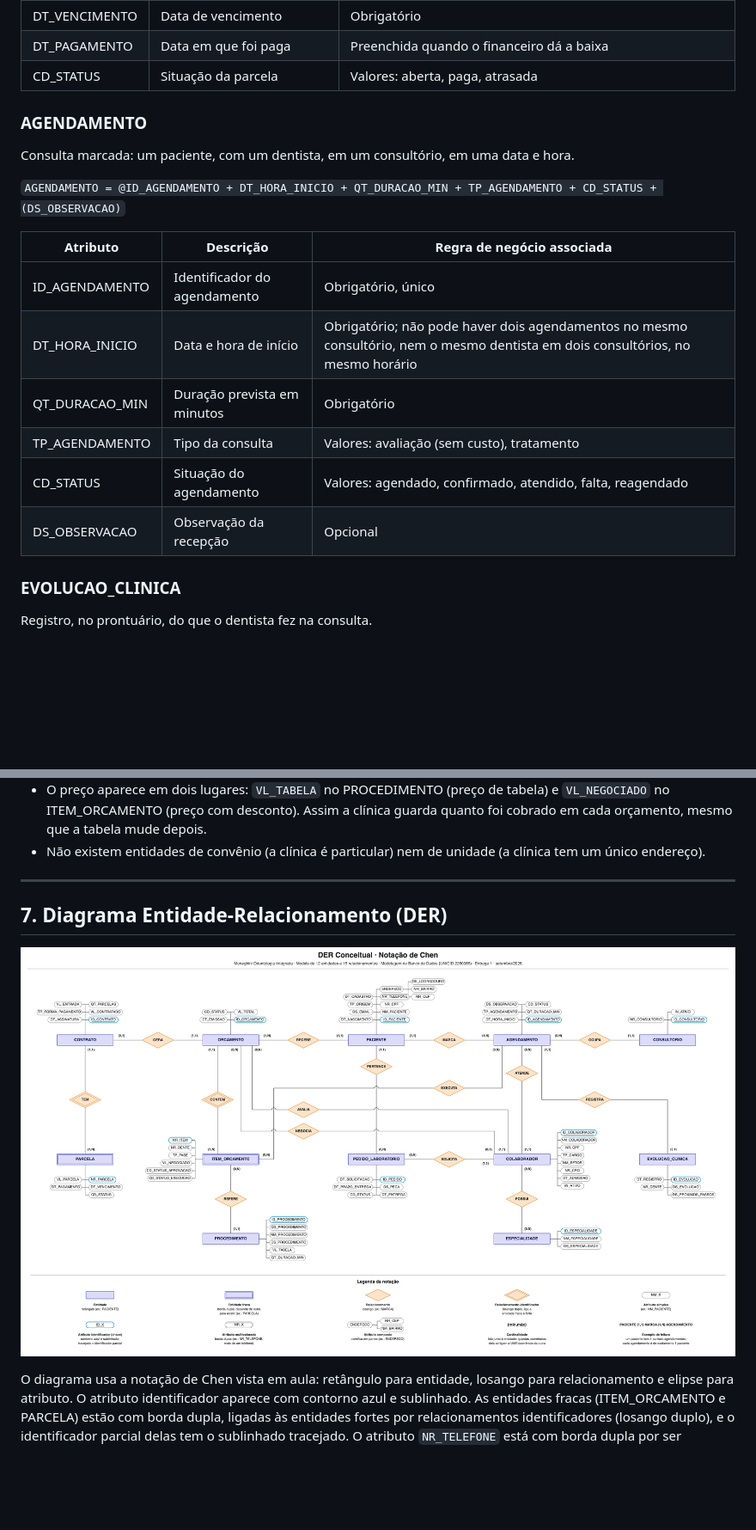
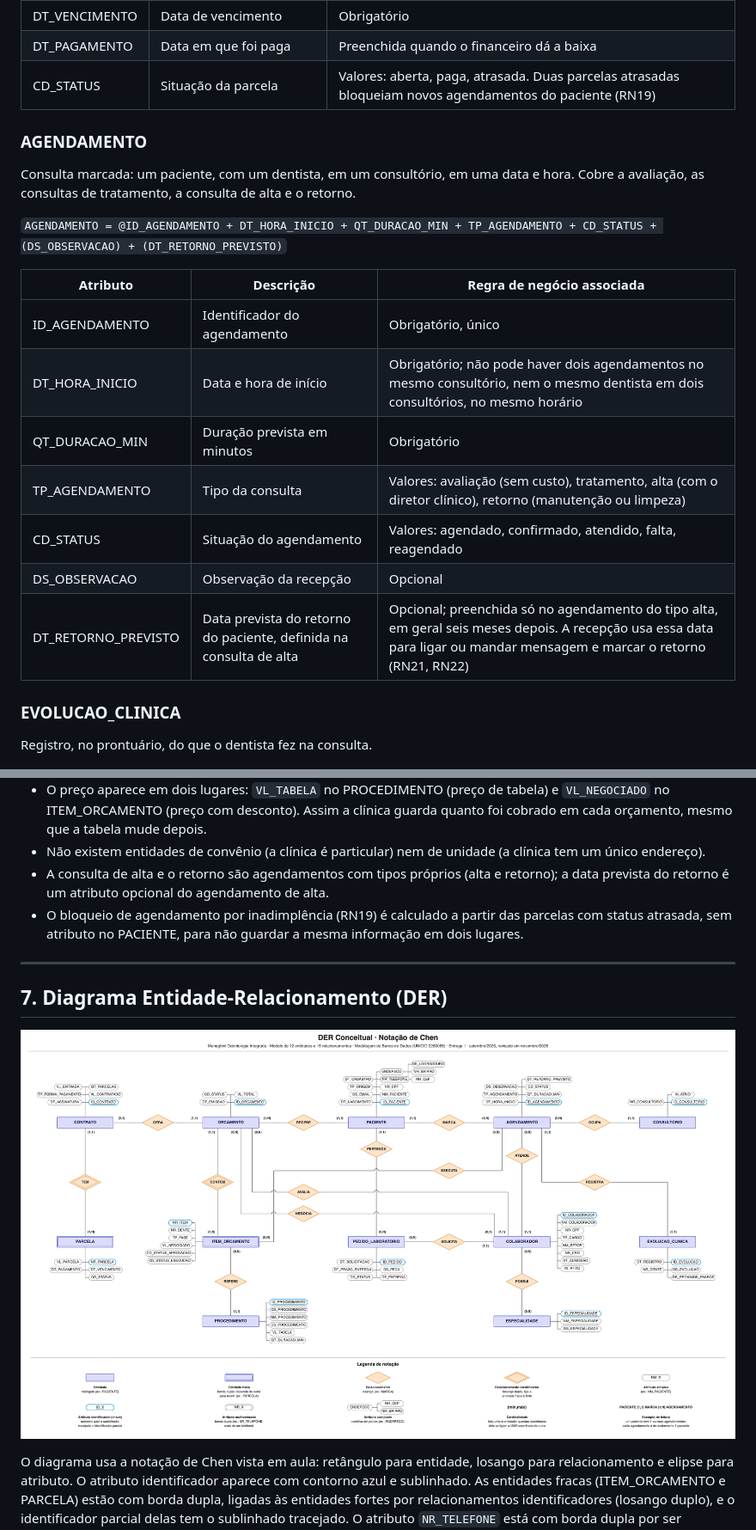
Before and after one commit to Rsant271/modelagem-bd-meneghini-odontologia, a Markdown page: README.md, 2 parts joined by grey strips. Shown at 86% size. Drawn GitHub-style; pictures changed too: der/der-meneghini-odontologia.png; blank space fills up the shorter version.

Commit message:
AGENDAMENTO com tipos alta e retorno e DT_RETORNO_PREVISTO; bloqueio por parcelas atrasadas; DER atualizado
Alta e retorno nao viraram entidade nova: sao agendamentos com tipo
proprio, e a data prevista do retorno e um atributo opcional do
agendamento de alta. O bloqueio por inadimplencia e calculado a partir
das parcelas com status atrasada, sem atributo em PACIENTE.

```diff
--- a/README.md
+++ b/README.md
@@ -338,22 +338,23 @@ Cada pagamento previsto de um contrato.
 | VL_PARCELA | Valor da parcela | Obrigatório |
 | DT_VENCIMENTO | Data de vencimento | Obrigatório |
 | DT_PAGAMENTO | Data em que foi paga | Preenchida quando o financeiro dá a baixa |
-| CD_STATUS | Situação da parcela | Valores: aberta, paga, atrasada |
+| CD_STATUS | Situação da parcela | Valores: aberta, paga, atrasada. Duas parcelas atrasadas bloqueiam novos agendamentos do paciente (RN19) |
 
 ### AGENDAMENTO
 
-Consulta marcada: um paciente, com um dentista, em um consultório, em uma data e hora.
+Consulta marcada: um paciente, com um dentista, em um consultório, em uma data e hora. Cobre a avaliação, as consultas de tratamento, a consulta de alta e o retorno.
 
-`AGENDAMENTO = @ID_AGENDAMENTO + DT_HORA_INICIO + QT_DURACAO_MIN + TP_AGENDAMENTO + CD_STATUS + (DS_OBSERVACAO)`
+`AGENDAMENTO = @ID_AGENDAMENTO + DT_HORA_INICIO + QT_DURACAO_MIN + TP_AGENDAMENTO + CD_STATUS + (DS_OBSERVACAO) + (DT_RETORNO_PREVISTO)`
 
 | Atributo | Descrição | Regra de negócio associada |
 |---|---|---|
 | ID_AGENDAMENTO | Identificador do agendamento | Obrigatório, único |
 | DT_HORA_INICIO | Data e hora de início | Obrigatório; não pode haver dois agendamentos no mesmo consultório, nem o mesmo dentista em dois consultórios, no mesmo horário |
 | QT_DURACAO_MIN | Duração prevista em minutos | Obrigatório |
-| TP_AGENDAMENTO | Tipo da consulta | Valores: avaliação (sem custo), tratamento |
+| TP_AGENDAMENTO | Tipo da consulta | Valores: avaliação (sem custo), tratamento, alta (com o diretor clínico), retorno (manutenção ou limpeza) |
 | CD_STATUS | Situação do agendamento | Valores: agendado, confirmado, atendido, falta, reagendado |
 | DS_OBSERVACAO | Observação da recepção | Opcional |
+| DT_RETORNO_PREVISTO | Data prevista do retorno do paciente, definida na consulta de alta | Opcional; preenchida só no agendamento do tipo alta, em geral seis meses depois. A recepção usa essa data para ligar ou mandar mensagem e marcar o retorno (RN21, RN22) |
 
 ### EVOLUCAO_CLINICA
 
@@ -433,6 +434,8 @@ Solicitação de uma peça (coroa, prótese etc.) ao laboratório da própria cl
 - A evolução clínica fica em entidade própria por causa da LGPD (dado sensível de saúde, com acesso restrito).
 - O preço aparece em dois lugares: `VL_TABELA` no PROCEDIMENTO (preço de tabela) e `VL_NEGOCIADO` no ITEM_ORCAMENTO (preço com desconto). Assim a clínica guarda quanto foi cobrado em cada orçamento, mesmo que a tabela mude depois.
 - Não existem entidades de convênio (a clínica é particular) nem de unidade (a clínica tem um único endereço).
+- A consulta de alta e o retorno são agendamentos com tipos próprios (alta e retorno); a data prevista do retorno é um atributo opcional do agendamento de alta.
+- O bloqueio de agendamento por inadimplência (RN19) é calculado a partir das parcelas com status atrasada, sem atributo no PACIENTE, para não guardar a mesma informação em dois lugares.
 
 ---
 
```
